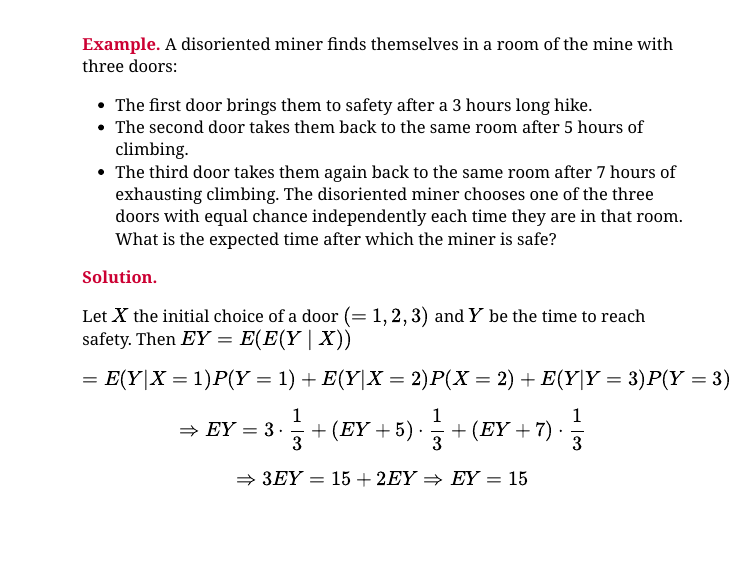
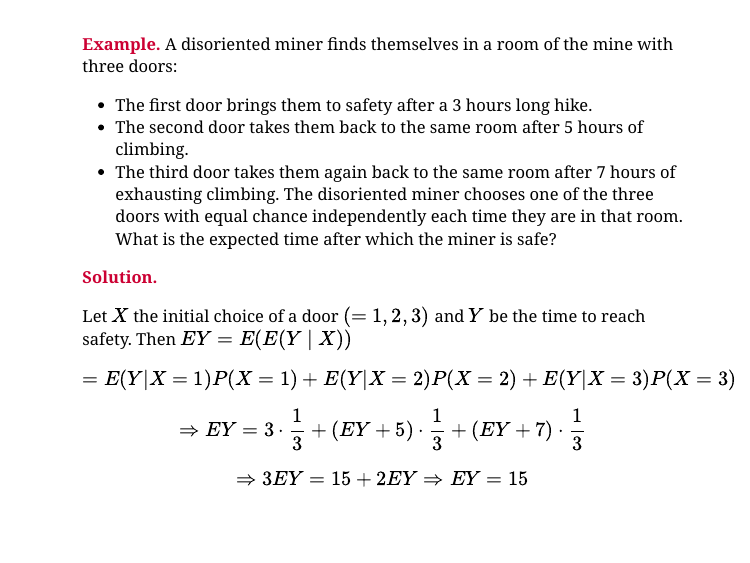
Before and after one commit to ssuzana/stat131, an R Markdown document (lec08.Rmd): page 12 of 32. The pictures show the slides in the output file lec08.html that the author committed with the source; the slides are laid out offline by our stand-in for remark.js, each with all of its steps uncovered, in fonts that may differ from those the slides ask for, and without slide numbers, shadows or browser add-ons; a font, style sheet, LaTeX package, included part or bibliography that could not be used is replaced or left out.

Commit message:
fix lec08 typo

```diff
--- a/lec08.Rmd
+++ b/lec08.Rmd
@@ -184,7 +184,7 @@ What is the expected time after which the miner is safe?
 **Solution.**
 
 Let $X$ the initial choice of a door $(=1,2,3)$ and $Y$ be the time to reach safety. Then $E Y= E(E(Y \mid X))$
-$$= E(Y| X=1)P(Y=1)+E(Y| X=2)P(X=2)+E(Y| Y=3)P(Y=3)$$
+$$= E(Y| X=1)P(X=1)+E(Y| X=2)P(X=2)+E(Y| X=3)P(X=3)$$
 $$\Rightarrow EY=3 \cdot \frac{1}{3}+(E Y+5) \cdot \frac{1}{3}+(E Y+7) \cdot \frac{1}{3}$$
 $$\Rightarrow 3 E Y = 15 + 2 EY \Rightarrow E Y=15$$
 
```
Also changed, not shown: lec08.html, 1 other file.
